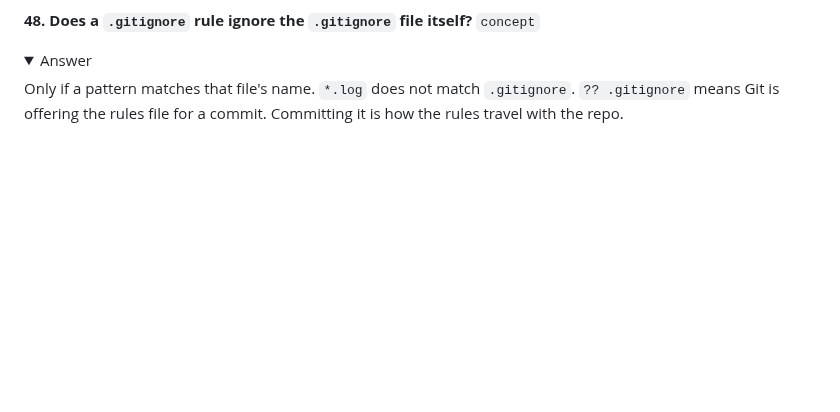
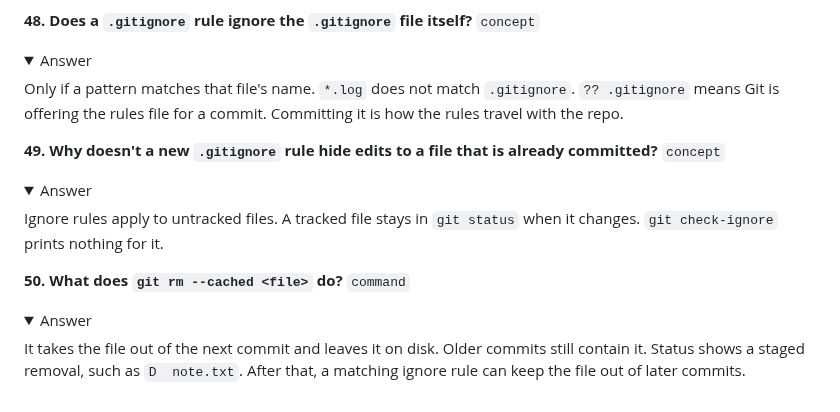
Before and after one commit to ixfishxi/study-app, a Markdown page: data/FLASHCARDS.md, the part around the change. GitHub-like rendering; folded sections open; blank space fills up the shorter version.

```diff
--- a/data/FLASHCARDS.md
+++ b/data/FLASHCARDS.md
@@ -412,3 +412,18 @@ Only if a pattern matches that file's name. `*.log` does not match `.gitignore`.
 `?? .gitignore` means Git is offering the rules file for a commit. Committing
 it is how the rules travel with the repo.
 </details>
+
+**49. Why doesn't a new `.gitignore` rule hide edits to a file that is already committed?** `concept`
+<details><summary>Answer</summary>
+
+Ignore rules apply to untracked files. A tracked file stays in `git status`
+when it changes. `git check-ignore` prints nothing for it.
+</details>
+
+**50. What does `git rm --cached <file>` do?** `command`
+<details><summary>Answer</summary>
+
+It takes the file out of the next commit and leaves it on disk. Older commits
+still contain it. Status shows a staged removal, such as `D  note.txt`. After
+that, a matching ignore rule can keep the file out of later commits.
+</details>
```
